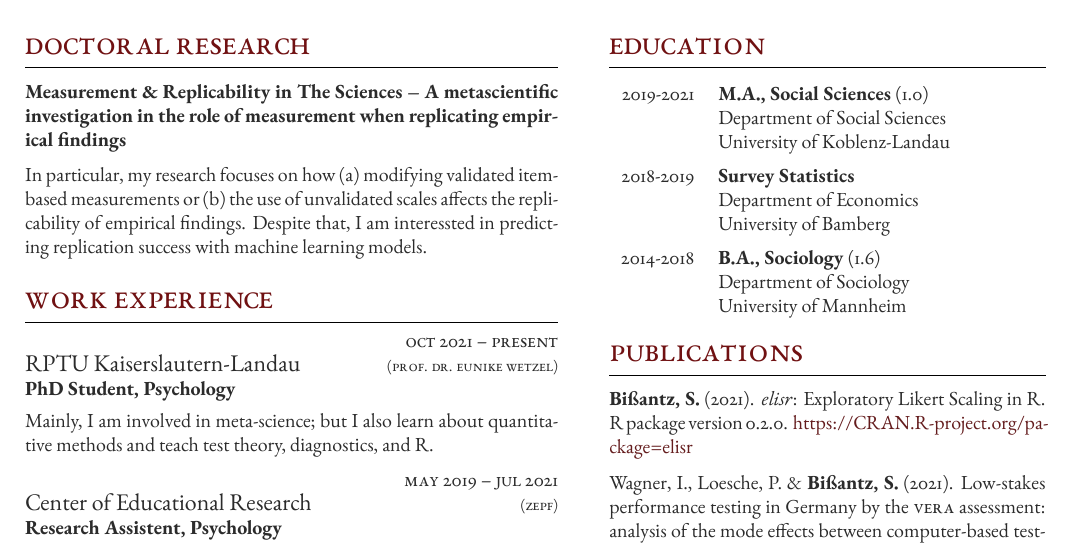
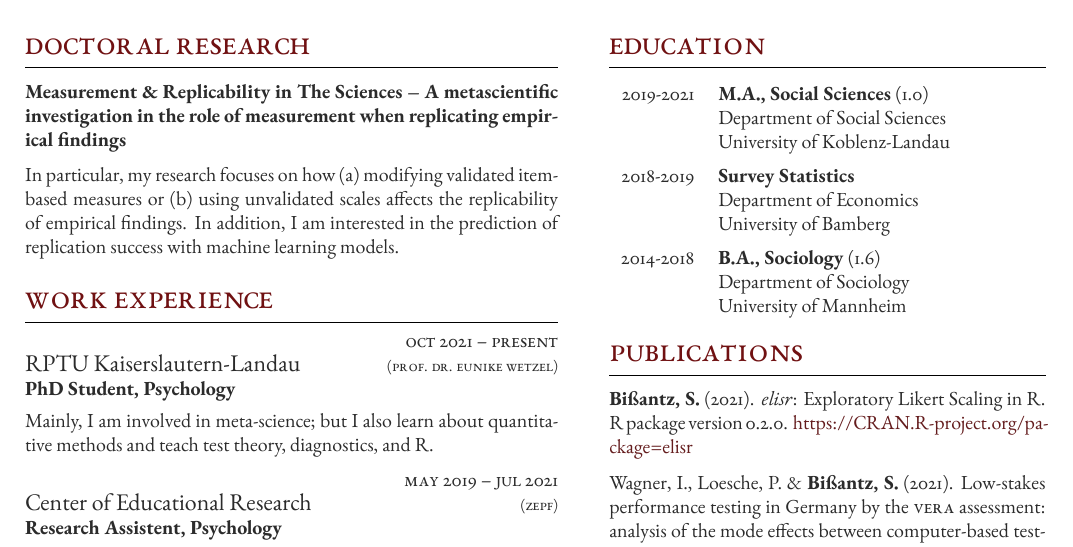
Before and after one commit to sbissantz/smipapplication, a LaTeX CV (curriculum_vitae/curriculum_vitae.tex): part of the page, cut so that both start at the same text. Compiled offline with XeLaTeX.

Commit message:
Fix spelling and grammar

```diff
--- a/curriculum_vitae/curriculum_vitae.tex
+++ b/curriculum_vitae/curriculum_vitae.tex
@@ -63,9 +63,9 @@
 
 \medskip % Vertical whitespace
 In particular, my research focuses on how (a) modifying validated item-based
-measurements or (b) the use of unvalidated scales affects the replicability of
-empirical findings. Despite that, I am interessted in predicting replication
-success with machine learning models.
+measures or (b) using unvalidated scales affects the replicability of empirical
+findings. In addition, I am interested in the prediction of replication success
+with machine learning models.
 
 \medskip % Extra vertical whitespace before the next section
 
```
Also changed, not shown: curriculum_vitae/curriculum_vitae.pdf.
